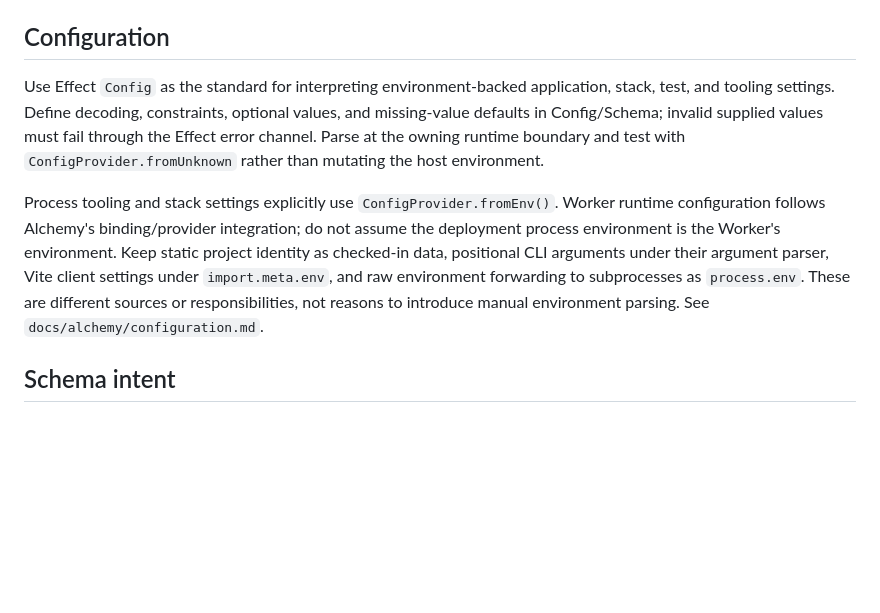
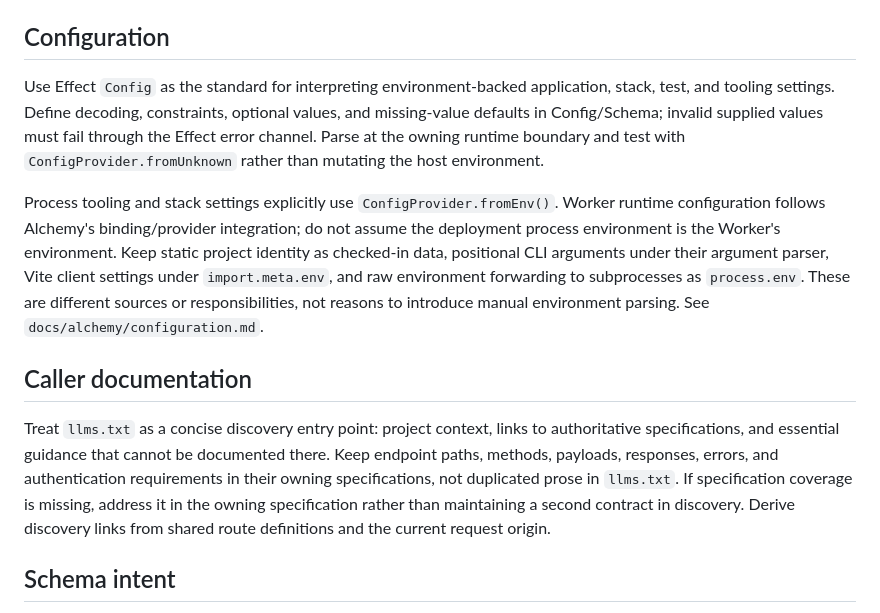
Before and after one commit to aidenzepp/cloudflare-monorepo-template, a Markdown page: AGENTS.md, the part around the change. GitHub-like rendering; blank space fills up the shorter version.

Commit message:
docs(agents): define caller documentation ownership

```diff
--- a/AGENTS.md
+++ b/AGENTS.md
@@ -32,19 +32,13 @@ Use configured `@api/*`, `@infra/*`, `@test/*`, and the root application-stack a
 
 ## Configuration
 
-Use Effect `Config` as the standard for interpreting environment-backed application,
-stack, test, and tooling settings. Define decoding, constraints, optional values, and
-missing-value defaults in Config/Schema; invalid supplied values must fail through
-the Effect error channel. Parse at the owning runtime boundary and test with
-`ConfigProvider.fromUnknown` rather than mutating the host environment.
+Use Effect `Config` as the standard for interpreting environment-backed application, stack, test, and tooling settings. Define decoding, constraints, optional values, and missing-value defaults in Config/Schema; invalid supplied values must fail through the Effect error channel. Parse at the owning runtime boundary and test with `ConfigProvider.fromUnknown` rather than mutating the host environment.
 
-Process tooling and stack settings explicitly use `ConfigProvider.fromEnv()`.
-Worker runtime configuration follows Alchemy's binding/provider integration; do not
-assume the deployment process environment is the Worker's environment. Keep static
-project identity as checked-in data, positional CLI arguments under their argument
-parser, Vite client settings under `import.meta.env`, and raw environment forwarding
-to subprocesses as `process.env`. These are different sources or responsibilities,
-not reasons to introduce manual environment parsing. See `docs/alchemy/configuration.md`.
+Process tooling and stack settings explicitly use `ConfigProvider.fromEnv()`. Worker runtime configuration follows Alchemy's binding/provider integration; do not assume the deployment process environment is the Worker's environment. Keep static project identity as checked-in data, positional CLI arguments under their argument parser, Vite client settings under `import.meta.env`, and raw environment forwarding to subprocesses as `process.env`. These are different sources or responsibilities, not reasons to introduce manual environment parsing. See `docs/alchemy/configuration.md`.
+
+## Caller documentation
+
+Treat `llms.txt` as a concise discovery entry point: project context, links to authoritative specifications, and essential guidance that cannot be documented there. Keep endpoint paths, methods, payloads, responses, errors, and authentication requirements in their owning specifications, not duplicated prose in `llms.txt`. If specification coverage is missing, address it in the owning specification rather than maintaining a second contract in discovery. Derive discovery links from shared route definitions and the current request origin.
 
 ## Schema intent
 
```
